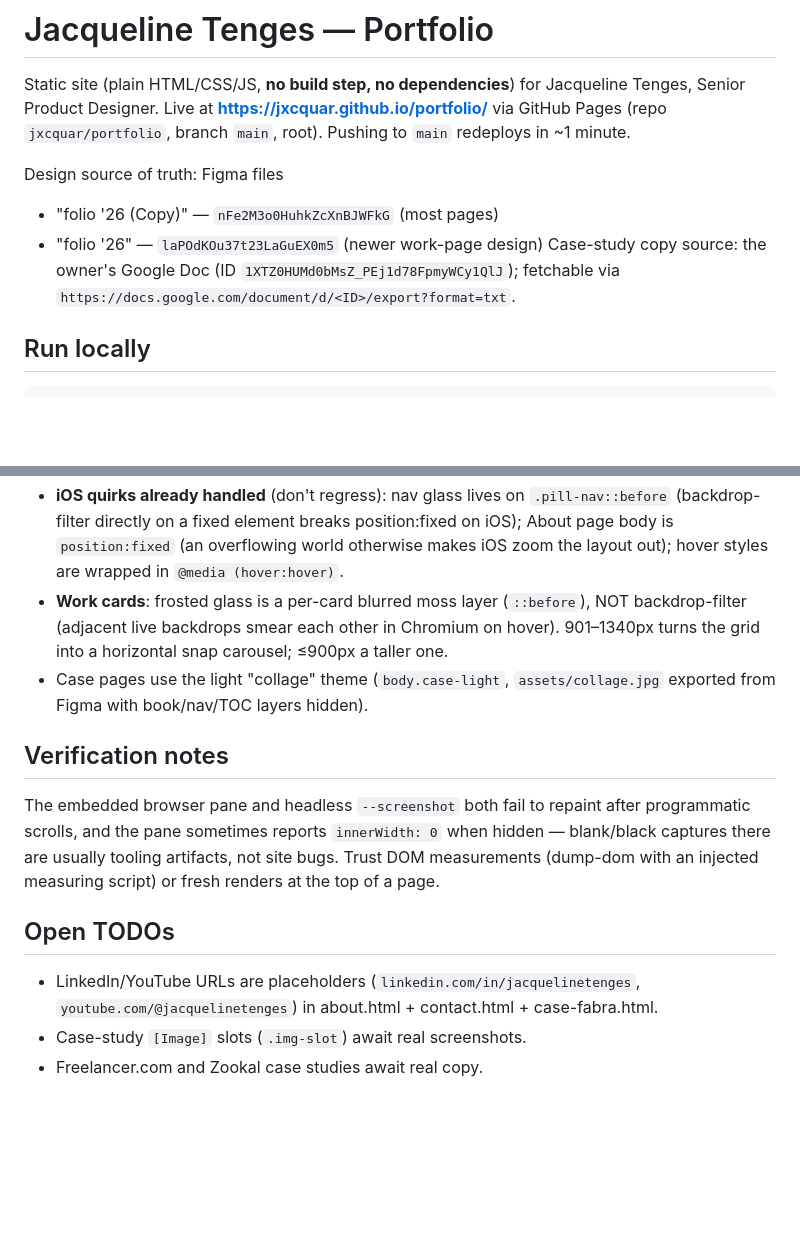
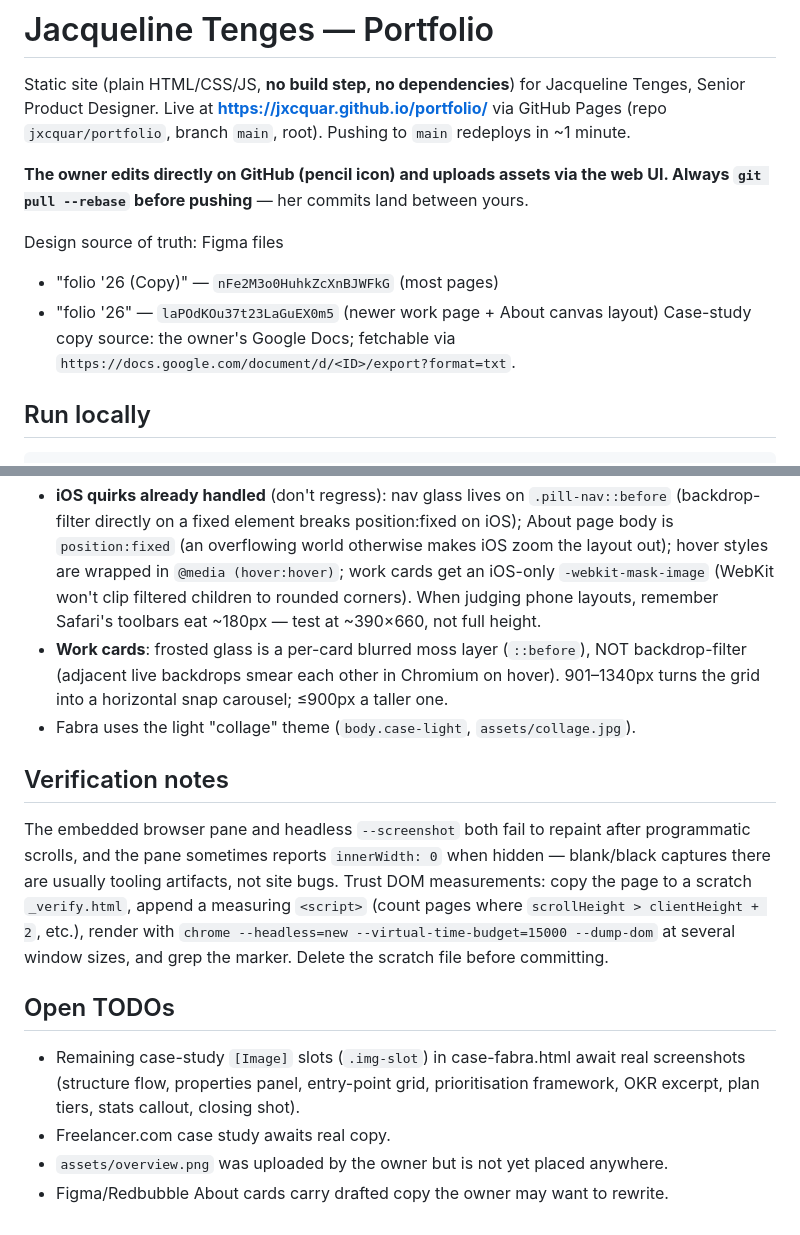
Before and after one commit to jxcquar/portfolio, a Markdown page: CLAUDE.md, 2 parts joined by grey strips. Drawn GitHub-style; blank space fills up the shorter version.

```diff
--- a/CLAUDE.md
+++ b/CLAUDE.md
@@ -4,11 +4,14 @@ Static site (plain HTML/CSS/JS, **no build step, no dependencies**) for Jacqueli
 Senior Product Designer. Live at **https://jxcquar.github.io/portfolio/** via GitHub Pages
 (repo `jxcquar/portfolio`, branch `main`, root). Pushing to `main` redeploys in ~1 minute.
 
+**The owner edits directly on GitHub (pencil icon) and uploads assets via the web UI.
+Always `git pull --rebase` before pushing** — her commits land between yours.
+
 Design source of truth: Figma files
 - "folio '26 (Copy)" — `nFe2M3o0HuhkZcXnBJWFkG` (most pages)
-- "folio '26" — `laPOdKOu37t23LaGuEX0m5` (newer work-page design)
-Case-study copy source: the owner's Google Doc (ID `1XTZ0HUMd0bMsZ_PEj1d78FpmyWCy1QlJ`);
-fetchable via `https://docs.google.com/document/d/<ID>/export?format=txt`.
+- "folio '26" — `laPOdKOu37t23LaGuEX0m5` (newer work page + About canvas layout)
+Case-study copy source: the owner's Google Docs; fetchable via
+`https://docs.google.com/document/d/<ID>/export?format=txt`.
 
 ## Run locally
 
@@ -52,24 +108,30 @@ python3 -m http.server 4173
 - **iOS quirks already handled** (don't regress): nav glass lives on `.pill-nav::before`
   (backdrop-filter directly on a fixed element breaks position:fixed on iOS);
   About page body is `position:fixed` (an overflowing world otherwise makes iOS zoom
-  the layout out); hover styles are wrapped in `@media (hover:hover)`.
+  the layout out); hover styles are wrapped in `@media (hover:hover)`; work cards get
+  an iOS-only `-webkit-mask-image` (WebKit won't clip filtered children to rounded
+  corners). When judging phone layouts, remember Safari's toolbars eat ~180px —
+  test at ~390×660, not full height.
 - **Work cards**: frosted glass is a per-card blurred moss layer (`::before`), NOT
   backdrop-filter (adjacent live backdrops smear each other in Chromium on hover).
   901–1340px turns the grid into a horizontal snap carousel; ≤900px a taller one.
-- Case pages use the light "collage" theme (`body.case-light`, `assets/collage.jpg`
-  exported from Figma with book/nav/TOC layers hidden).
+- Fabra uses the light "collage" theme (`body.case-light`, `assets/collage.jpg`).
 
 ## Verification notes
 
 The embedded browser pane and headless `--screenshot` both fail to repaint after
 programmatic scrolls, and the pane sometimes reports `innerWidth: 0` when hidden —
 blank/black captures there are usually tooling artifacts, not site bugs. Trust DOM
-measurements (dump-dom with an injected measuring script) or fresh renders at the top
-of a page.
+measurements: copy the page to a scratch `_verify.html`, append a measuring
+`<script>` (count pages where `scrollHeight > clientHeight + 2`, etc.), render with
+`chrome --headless=new --virtual-time-budget=15000 --dump-dom` at several
+window sizes, and grep the marker. Delete the scratch file before committing.
 
 ## Open TODOs
 
-- LinkedIn/YouTube URLs are placeholders (`linkedin.com/in/jacquelinetenges`,
-  `youtube.com/@jacquelinetenges`) in about.html + contact.html + case-fabra.html.
-- Case-study `[Image]` slots (`.img-slot`) await real screenshots.
-- Freelancer.com and Zookal case studies await real copy.
+- Remaining case-study `[Image]` slots (`.img-slot`) in case-fabra.html await real
+  screenshots (structure flow, properties panel, entry-point grid, prioritisation
+  framework, OKR excerpt, plan tiers, stats callout, closing shot).
+- Freelancer.com case study awaits real copy.
+- `assets/overview.png` was uploaded by the owner but is not yet placed anywhere.
+- Figma/Redbubble About cards carry drafted copy the owner may want to rewrite.
```
Also changed, not shown: other parts of CLAUDE.md (+67 -14 lines).
